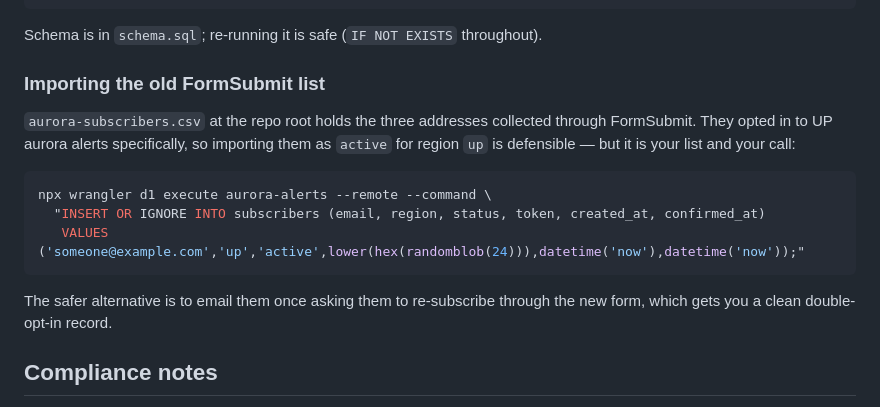
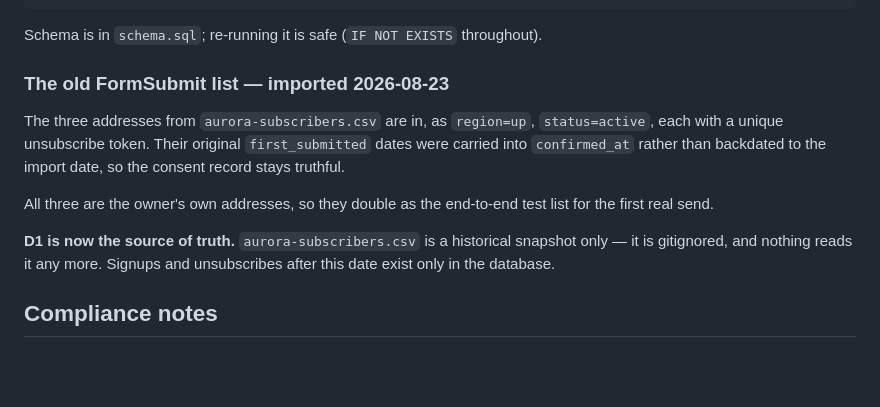
Before and after one commit to dblomqu1-8980/michigan-dashboards, a Markdown page: tools/aurora-alerts/README.md, the part around the change. Drawn GitHub-style; blank space fills up the shorter version.

Commit message:
Note the FormSubmit list import in the aurora-alerts README
The three addresses from aurora-subscribers.csv are imported as
region=up, status=active, each with a unique unsubscribe token. Their
original first_submitted dates were carried into confirmed_at rather than
backdated to the import, so the consent record stays truthful.

D1 is the source of truth from here; the CSV is a historical snapshot and
nothing reads it any more.

Also verified the unsubscribe path against a real token: it unsubscribes
and timestamps, the row drops out of the active set immediately, and an
unknown token 404s.

Co-Authored-By: Claude Opus 5 <noreply@anthropic.com>

````diff
--- a/tools/aurora-alerts/README.md
+++ b/tools/aurora-alerts/README.md
@@ -105,21 +105,19 @@ npx wrangler d1 execute aurora-alerts --remote \
 
 Schema is in `schema.sql`; re-running it is safe (`IF NOT EXISTS` throughout).
 
-### Importing the old FormSubmit list
+### The old FormSubmit list — imported 2026-08-23
 
-`aurora-subscribers.csv` at the repo root holds the three addresses collected
-through FormSubmit. They opted in to UP aurora alerts specifically, so
-importing them as `active` for region `up` is defensible — but it is your list
-and your call:
+The three addresses from `aurora-subscribers.csv` are in, as `region=up`,
+`status=active`, each with a unique unsubscribe token. Their original
+`first_submitted` dates were carried into `confirmed_at` rather than backdated
+to the import date, so the consent record stays truthful.
 
-```bash
-npx wrangler d1 execute aurora-alerts --remote --command \
-  "INSERT OR IGNORE INTO subscribers (email, region, status, token, created_at, confirmed_at)
-   VALUES ('someone@example.com','up','active',lower(hex(randomblob(24))),datetime('now'),datetime('now'));"
-```
+All three are the owner's own addresses, so they double as the end-to-end test
+list for the first real send.
 
-The safer alternative is to email them once asking them to re-subscribe
-through the new form, which gets you a clean double-opt-in record.
+**D1 is now the source of truth.** `aurora-subscribers.csv` is a historical
+snapshot only — it is gitignored, and nothing reads it any more. Signups and
+unsubscribes after this date exist only in the database.
 
 ## Compliance notes
 
````
